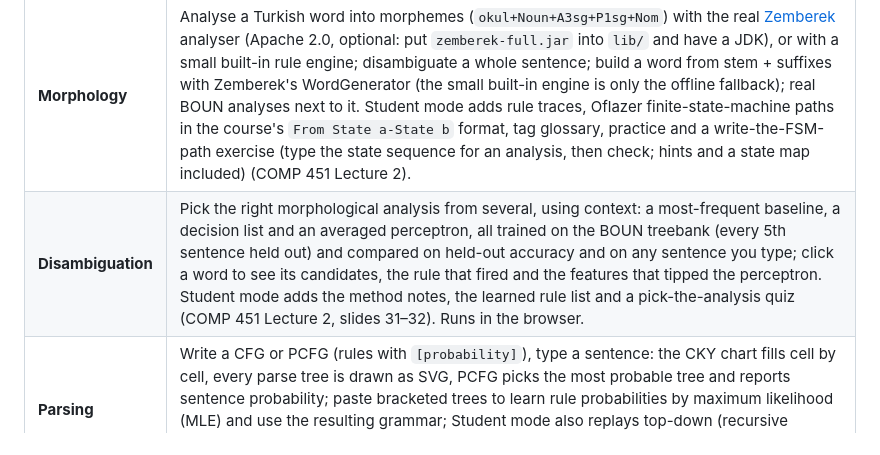
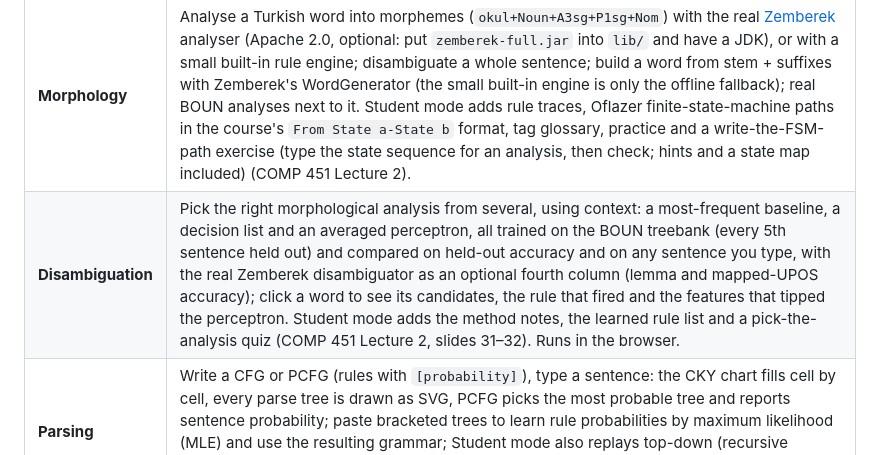
Before and after one commit to minniesmick/turkish-wordnet-ui, a Markdown page: README.md, the part around the change. Rendered like a GitHub page.

Commit message:
README ve TODO: Zemberek karşılaştırması ve küçük motor kapsamı ölçümleri
Co-Authored-By: Claude Sonnet 5.5 <noreply@anthropic.com>

```diff
--- a/README.md
+++ b/README.md
@@ -59,7 +59,7 @@ Per-file sources, licenses and re-download commands: **[data/README.md](data/REA
 | **Roles** | PropBank rolesets, Turkish PropBank (TRopBank), VerbNet 3.3, a rule-based Turkish sentence labeller (case suffixes to ARG0/ARG1) and a role quiz. |
 | **Frames** | FrameNet 1.7 and Turkish FrameNet: frames, frame elements, lexical units with annotated examples, frame relations. |
 | **Morphology** | Analyse a Turkish word into morphemes (`okul+Noun+A3sg+P1sg+Nom`) with the real [Zemberek](https://github.com/ahmetaa/zemberek-nlp) analyser (Apache 2.0, optional: put `zemberek-full.jar` into `lib/` and have a JDK), or with a small built-in rule engine; disambiguate a whole sentence; build a word from stem + suffixes with Zemberek's WordGenerator (the small built-in engine is only the offline fallback); real BOUN analyses next to it. Student mode adds rule traces, Oflazer finite-state-machine paths in the course's `From State a-State b` format, tag glossary, practice and a write-the-FSM-path exercise (type the state sequence for an analysis, then check; hints and a state map included) (COMP 451 Lecture 2). |
-| **Disambiguation** | Pick the right morphological analysis from several, using context: a most-frequent baseline, a decision list and an averaged perceptron, all trained on the BOUN treebank (every 5th sentence held out) and compared on held-out accuracy and on any sentence you type; click a word to see its candidates, the rule that fired and the features that tipped the perceptron. Student mode adds the method notes, the learned rule list and a pick-the-analysis quiz (COMP 451 Lecture 2, slides 31–32). Runs in the browser. |
+| **Disambiguation** | Pick the right morphological analysis from several, using context: a most-frequent baseline, a decision list and an averaged perceptron, all trained on the BOUN treebank (every 5th sentence held out) and compared on held-out accuracy and on any sentence you type, with the real Zemberek disambiguator as an optional fourth column (lemma and mapped-UPOS accuracy); click a word to see its candidates, the rule that fired and the features that tipped the perceptron. Student mode adds the method notes, the learned rule list and a pick-the-analysis quiz (COMP 451 Lecture 2, slides 31–32). Runs in the browser. |
 | **Parsing** | Write a CFG or PCFG (rules with `[probability]`), type a sentence: the CKY chart fills cell by cell, every parse tree is drawn as SVG, PCFG picks the most probable tree and reports sentence probability; paste bracketed trees to learn rule probabilities by maximum likelihood (MLE) and use the resulting grammar; Student mode also replays top-down (recursive descent, with backtracking) and shift-reduce parsing step by step next to CKY (COMP 451 Lecture 3, InClass 2 and 3). Runs in the browser. |
 | **Dependency** | Pick a sentence from UD Turkish-BOUN (test set, 979 sentences) or paste CoNLL-U: dependency arcs and a head-dependent tree are drawn, tree properties (single root, connected, single-headed, acyclic, projective) are checked, relations are explained, labels can be hidden for self-practice (COMP 451 Lecture 3, InClass 4). |
 | **Corpus** | Word and n-gram frequency lists, Zipf plot, type/token ratio and keyword-in-context (KWIC) lines on the UD Turkish-BOUN treebank (lemma / UPOS aware) or Brown sentences (SemCor) (COMP 451 Lecture 5). |
```
Also changed, not shown: README.tr.md (+1 -1 lines), TODO.md (+7 -5 lines).
